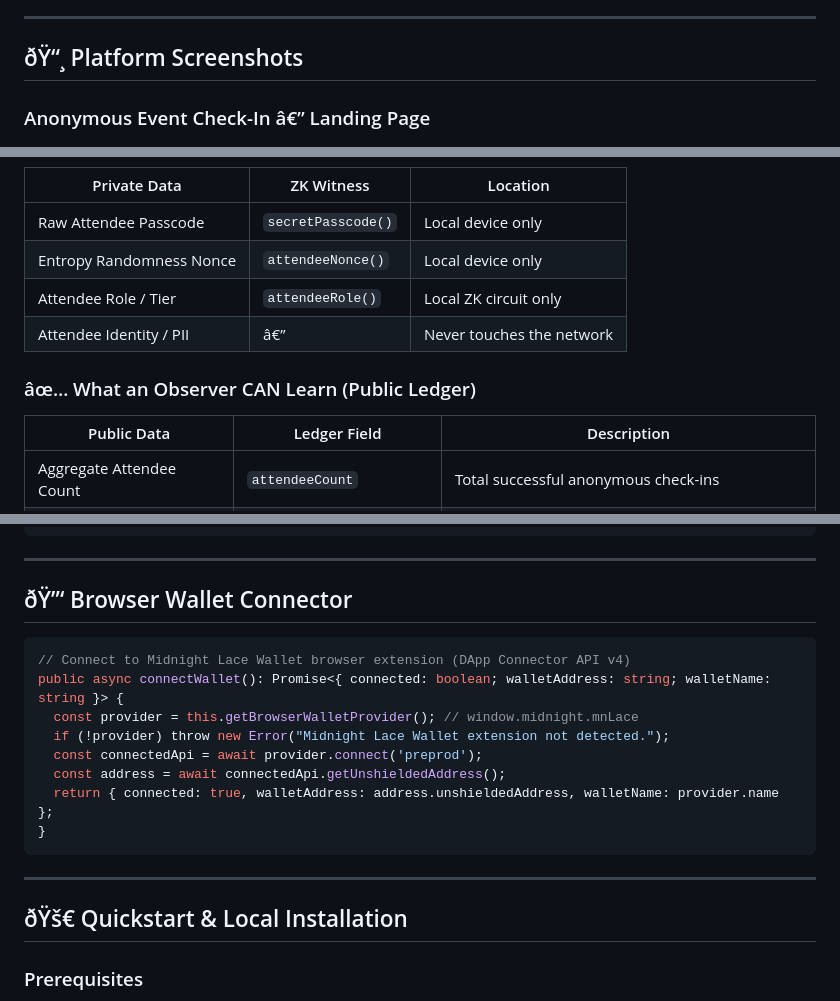
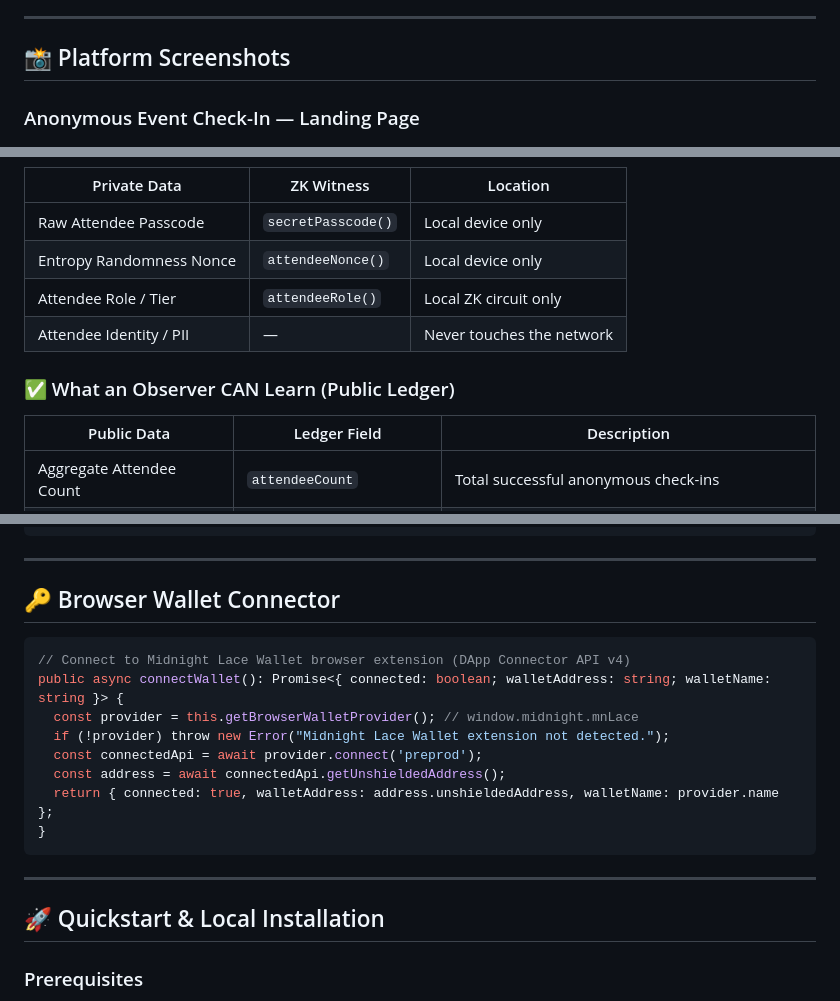
Before and after one commit to shuvamdutta2004/Anonymous-event-check-in, a Markdown page: README.md, 3 parts joined by grey strips. Drawn GitHub-style.

````diff
--- a/README.md
+++ b/README.md
@@ -31,9 +31,9 @@
 
 ---
 
-## ðŸ“¸ Platform Screenshots
+## 📸 Platform Screenshots
 
-### Anonymous Event Check-In â€” Landing Page
+### Anonymous Event Check-In — Landing Page
 ![Landing Page](photos/image.png)
 
 ### ZK Proof Generation & Activity Log
@@ -53,9 +53,9 @@
 | Raw Attendee Passcode | `secretPasscode()` | Local device only |
 | Entropy Randomness Nonce | `attendeeNonce()` | Local device only |
 | Attendee Role / Tier | `attendeeRole()` | Local ZK circuit only |
-| Attendee Identity / PII | â€” | Never touches the network |
+| Attendee Identity / PII | — | Never touches the network |
 
-### âœ… What an Observer CAN Learn (Public Ledger)
+### ✅ What an Observer CAN Learn (Public Ledger)
 
 | Public Data | Ledger Field | Description |
 |---|---|---|
@@ -114,7 +114,7 @@ export circuit incrementSession(): [] {
 
 ---
 
-## ðŸ”‘ Browser Wallet Connector
+## 🔑 Browser Wallet Connector
 
 ```typescript
 // Connect to Midnight Lace Wallet browser extension (DApp Connector API v4)
@@ -129,7 +129,7 @@ public async connectWallet(): Promise<{ connected: boolean; walletAddress: strin
 
 ---
 
-## ðŸš€ Quickstart & Local Installation
+## 🚀 Quickstart & Local Installation
 
 ### Prerequisites
 - Node.js v22+ (`nvm use 22`)
````
Also changed, not shown: other parts of README.md (+34 -33 lines).
